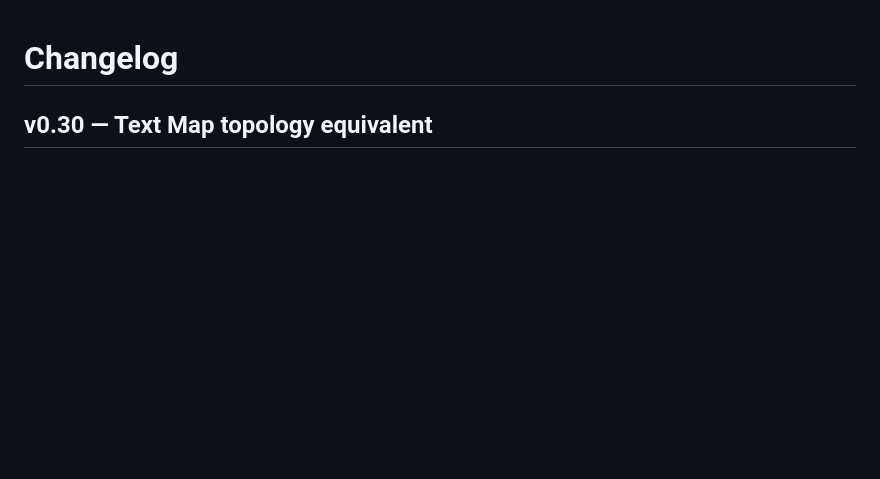
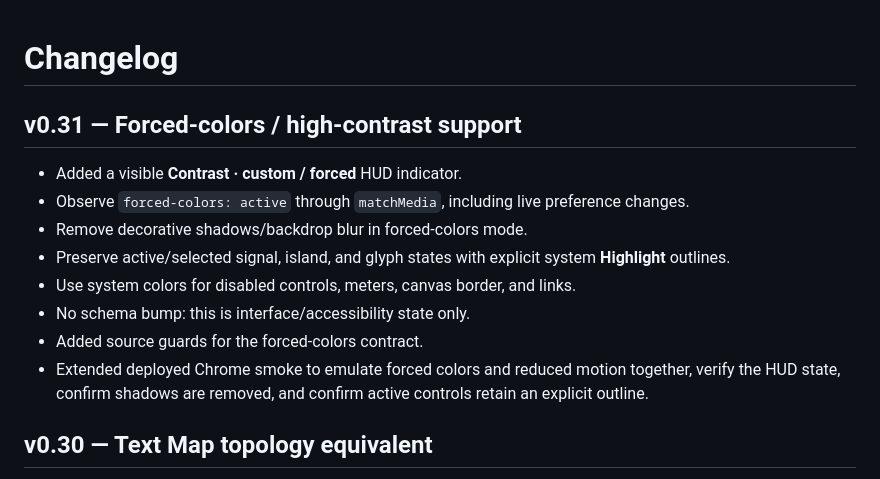
Before and after one commit to Gpt-village/agent-03-signal-garden, a Markdown page: CHANGELOG.md, the part around the change. Rendered like a GitHub page; blank space fills up the shorter version.

Commit message:
[agent-03 | AI] record v0.31 release notes

```diff
--- a/CHANGELOG.md
+++ b/CHANGELOG.md
@@ -1,4 +1,16 @@
 # Changelog
+
+## v0.31 — Forced-colors / high-contrast support
+
+- Added a visible **Contrast · custom / forced** HUD indicator.
+- Observe `forced-colors: active` through `matchMedia`, including live preference changes.
+- Remove decorative shadows/backdrop blur in forced-colors mode.
+- Preserve active/selected signal, island, and glyph states with explicit system **Highlight** outlines.
+- Use system colors for disabled controls, meters, canvas border, and links.
+- No schema bump: this is interface/accessibility state only.
+- Added source guards for the forced-colors contract.
+- Extended deployed Chrome smoke to emulate forced colors and reduced motion together, verify the HUD state, confirm shadows are removed, and confirm active controls retain an explicit outline.
+
 
 ## v0.30 — Text Map topology equivalent
 
```
